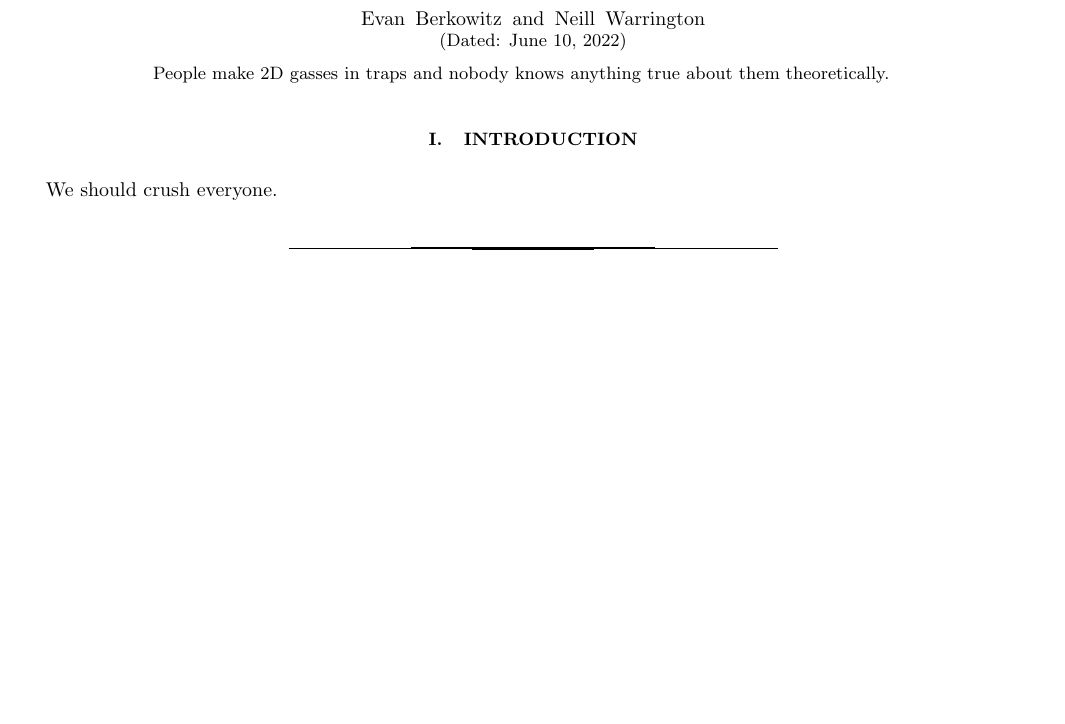
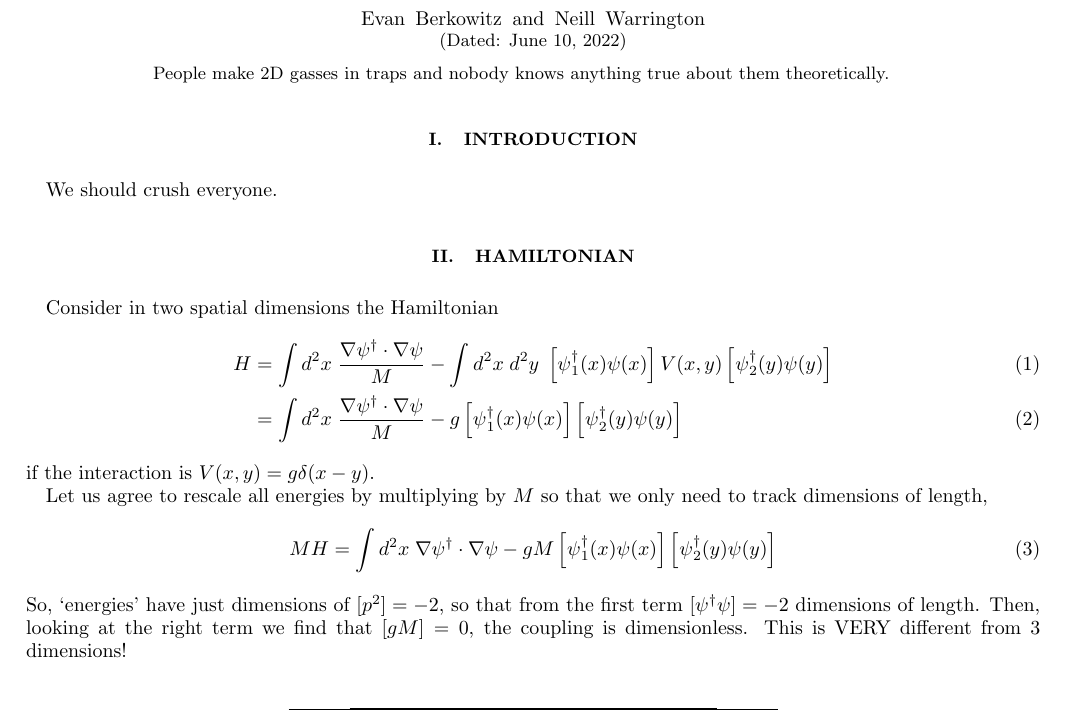
Before and after one commit to evanberkowitz/two-dimensional-gasses, a LaTeX paper (master.tex, which reads macros.tex, section/hamiltonian.tex): part of the page, cut so that both start at the same text, the shorter picture padded with empty space. Compiled offline with pdfLaTeX.

Commit message:
Basic Hamiltonian.

```diff
--- a/macros.tex
+++ b/macros.tex
@@ -55,6 +55,7 @@
 \newcommand{\union}{\ensuremath{\cup}}
 \DeclareMathOperator{\erf}{erf}
 \renewcommand{\mod}[1]{\ensuremath{\ \left(\text{mod }#1\right)}}
+\newcommand{\grad}{\ensuremath{\nabla}}
 
 %%%%
 %%%%    Hyperbolic Trig
--- a/master.tex
+++ b/master.tex
@@ -47,6 +47,7 @@
 \maketitle
 
 \input{section/introduction}
+\input{section/hamiltonian}
 
 \bibliography{master}
 
--- /dev/null
+++ b/section/hamiltonian.tex
@@ -0,0 +1,19 @@
+\section{Hamiltonian}\label{sec:hamiltonian}
+
+Consider in two spatial dimensions the Hamiltonian
+\begin{align}
+	H
+	&= \int d^2x\; \frac{\grad \psi\adjoint \cdot \grad \psi}{M} - \int d^2x\; d^2y\; \left[\psi\adjoint_1(x) \psi(x)\right] V(x,y) \left[\psi\adjoint_2(y) \psi(y)\right]
+	\\
+	&= \int d^2x\; \frac{\grad \psi\adjoint \cdot \grad \psi}{M} - g \left[\psi\adjoint_1(x) \psi(x)\right] \left[\psi\adjoint_2(y) \psi(y)\right]
+\end{align}
+if the interaction is $V(x,y) = g \delta(x-y)$.
+
+Let us agree to rescale all energies by multiplying by $M$ so that we only need to track dimensions of length,
+\begin{align}
+	MH
+	&= \int d^2x\; \grad \psi\adjoint \cdot \grad \psi - gM \left[\psi\adjoint_1(x) \psi(x)\right] \left[\psi\adjoint_2(y) \psi(y)\right]
+\end{align}
+So, `energies' have just dimensions of $[p^2] = -2$, so that from the first term $[\psi\adjoint\psi] = -2$ dimensions of length.
+Then, looking at the right term we find that $[gM] = 0$, the coupling is dimensionless.
+This is VERY different from 3 dimensions!
```
